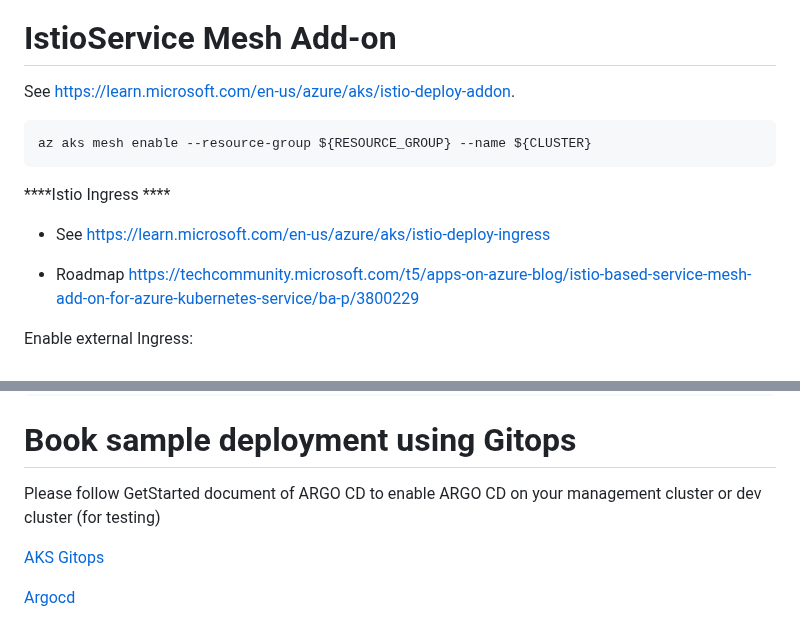
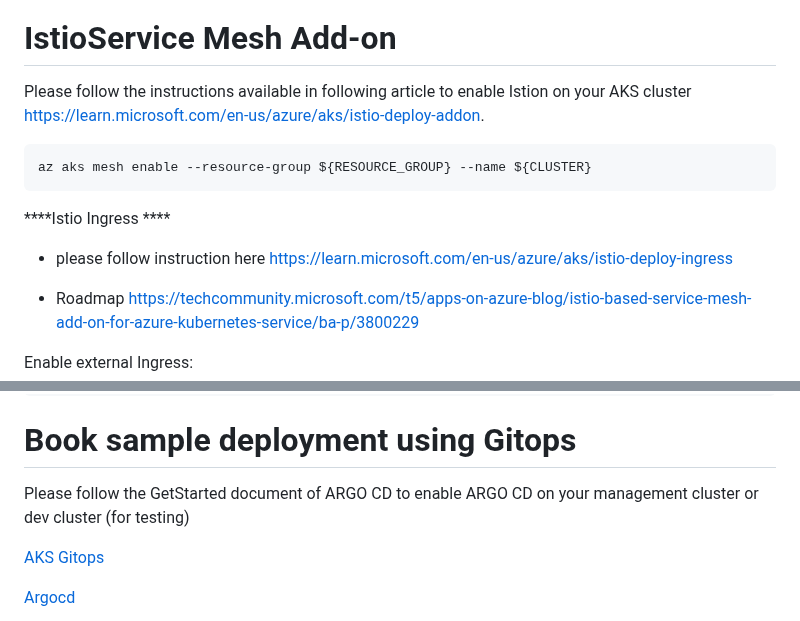
Before and after one commit to end-of-game/hub-and-spoke-aks, a Markdown page: readme.md, 2 parts joined by grey strips. Rendered like a GitHub page.

````diff
--- a/readme.md
+++ b/readme.md
@@ -83,15 +83,15 @@ See <https://istio.io/docs/examples/bookinfo/>.
 ![image](terraformIAC/docs/img/noistio.svg)
 
 # IstioService Mesh Add-on
-
-See <https://learn.microsoft.com/en-us/azure/aks/istio-deploy-addon>.
+Please follow the instructions available in following article to enable Istion on your AKS cluster
+ <https://learn.microsoft.com/en-us/azure/aks/istio-deploy-addon>.
 
 ```
 az aks mesh enable --resource-group ${RESOURCE_GROUP} --name ${CLUSTER}
 ```
 
 ****Istio Ingress ****
-- See <https://learn.microsoft.com/en-us/azure/aks/istio-deploy-ingress>
+- please follow instruction here <https://learn.microsoft.com/en-us/azure/aks/istio-deploy-ingress>
 
 - Roadmap <https://techcommunity.microsoft.com/t5/apps-on-azure-blog/istio-based-service-mesh-add-on-for-azure-kubernetes-service/ba-p/3800229>
 
@@ -109,7 +109,7 @@ az aks mesh enable-ingress-gateway --resource-group $RESOURCE_GROUP --name $CLUS
 
 # Book sample deployment using Gitops
 
-Please follow GetStarted document of ARGO CD to enable ARGO CD on your management cluster or dev cluster (for testing)
+Please follow the GetStarted document of ARGO CD to enable ARGO CD on your management cluster or dev cluster (for testing)
 
 [AKS Gitops](https://learn.microsoft.com/en-us/azure/architecture/example-scenario/gitops-aks/gitops-blueprint-aks#scenario-4-use-gitops-with-argo-cd-github-actions-and-aks-to-implement-cicd)
 
````
